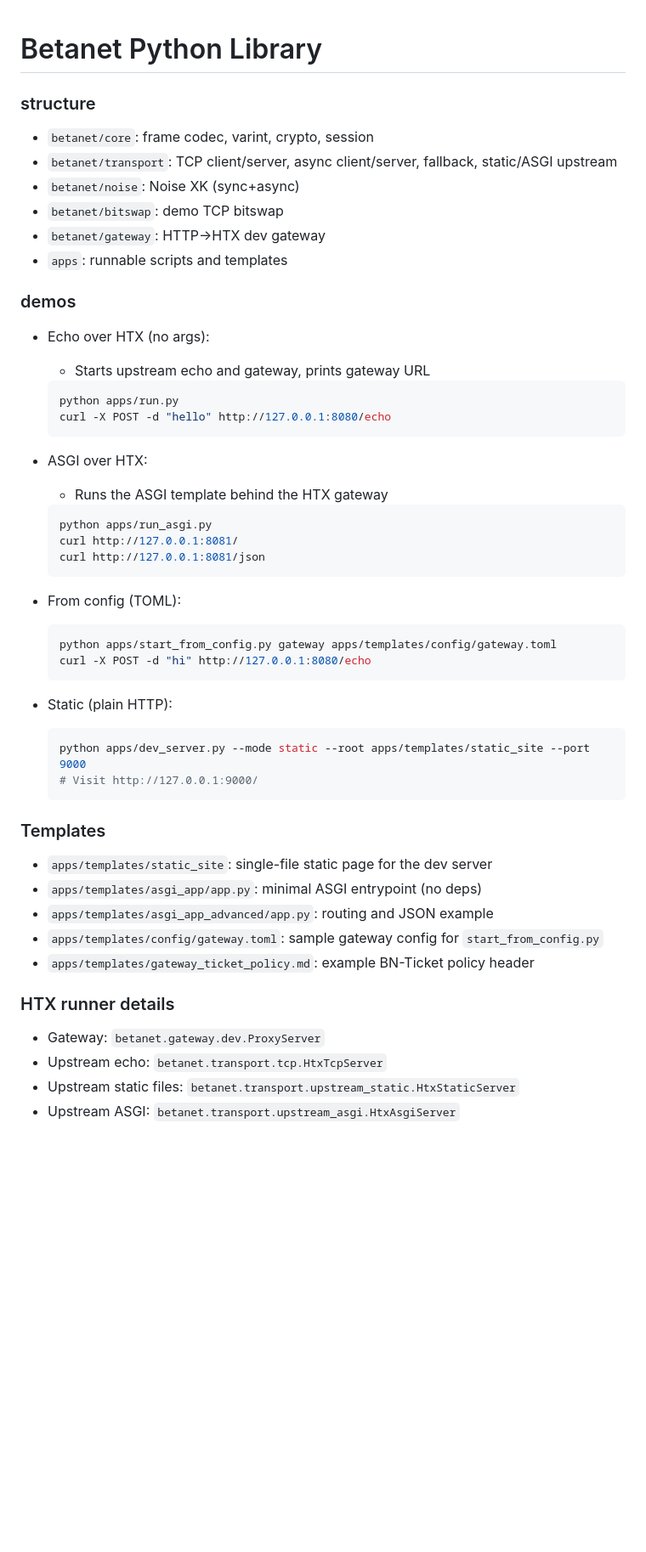
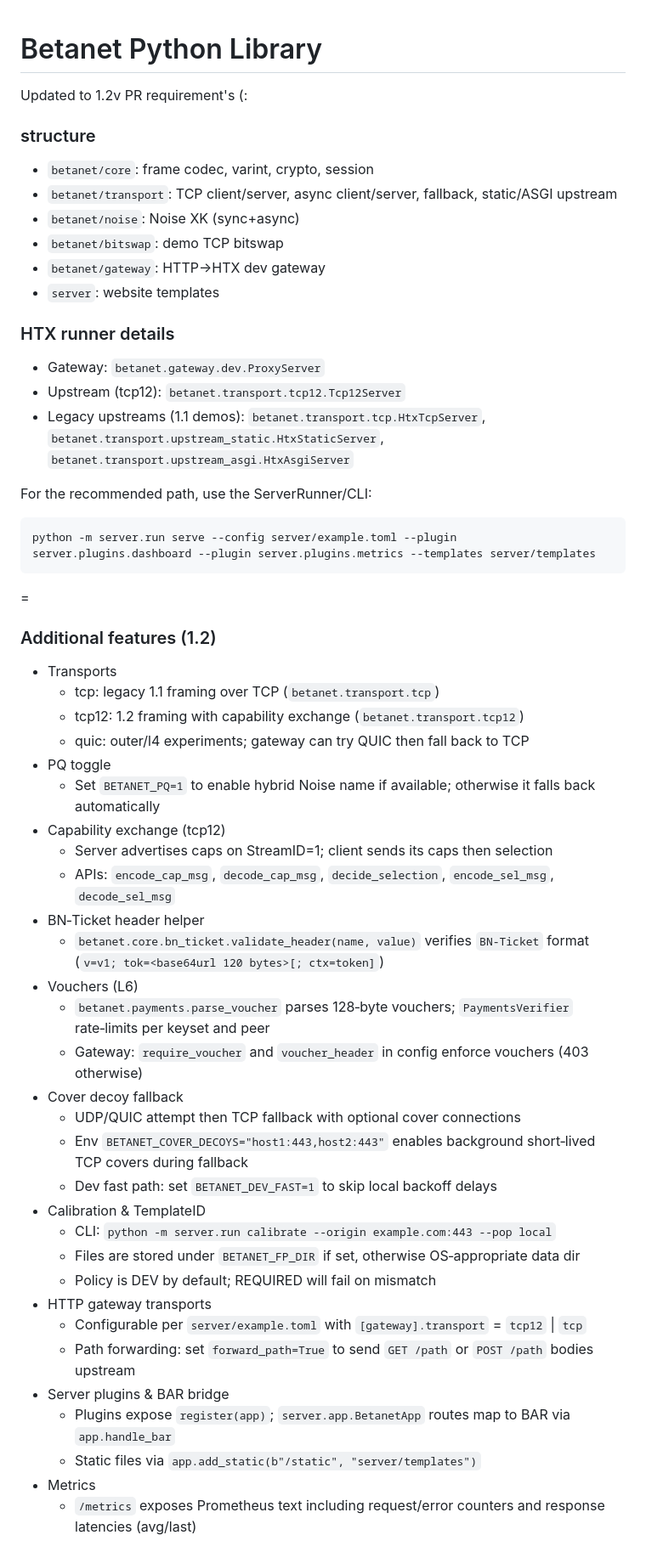
Before and after one commit to 0x251/Betanet-Lib, a Markdown page: README.md, the part around one of its changes. Shown at 85% size. Drawn GitHub-style; blank space fills up the shorter version.

````diff
--- a/README.md
+++ b/README.md
@@ -1,5 +1,6 @@
 # Betanet Python Library
 
+Updated to 1.2v PR requirement's (:
 
 ### structure
 
@@ -8,52 +9,57 @@
 - `betanet/noise`: Noise XK (sync+async)
 - `betanet/bitswap`: demo TCP bitswap
 - `betanet/gateway`: HTTP→HTX dev gateway
-- `apps`: runnable scripts and templates
+- `server`: website templates
 
-### demos
-
-- Echo over HTX (no args):
-  - Starts upstream echo and gateway, prints gateway URL
-  ```bash
-  python apps/run.py
-  curl -X POST -d "hello" http://127.0.0.1:8080/echo
-  ```
-
-- ASGI over HTX:
-  - Runs the ASGI template behind the HTX gateway
-  ```bash
-  python apps/run_asgi.py
-  curl http://127.0.0.1:8081/
-  curl http://127.0.0.1:8081/json
-  ```
-
-- From config (TOML):
-  ```bash
-  python apps/start_from_config.py gateway apps/templates/config/gateway.toml
-  curl -X POST -d "hi" http://127.0.0.1:8080/echo
-  ```
-
-- Static (plain HTTP):
-  ```bash
-  python apps/dev_server.py --mode static --root apps/templates/static_site --port 9000
-  # Visit http://127.0.0.1:9000/
-  ```
-
-### Templates
-
-- `apps/templates/static_site`: single-file static page for the dev server
-- `apps/templates/asgi_app/app.py`: minimal ASGI entrypoint (no deps)
-- `apps/templates/asgi_app_advanced/app.py`: routing and JSON example
-- `apps/templates/config/gateway.toml`: sample gateway config for `start_from_config.py`
-- `apps/templates/gateway_ticket_policy.md`: example BN-Ticket policy header
 
 ### HTX runner details
 
 - Gateway: `betanet.gateway.dev.ProxyServer`
-- Upstream echo: `betanet.transport.tcp.HtxTcpServer`
-- Upstream static files: `betanet.transport.upstream_static.HtxStaticServer`
-- Upstream ASGI: `betanet.transport.upstream_asgi.HtxAsgiServer`
+- Upstream (tcp12): `betanet.transport.tcp12.Tcp12Server`
+- Legacy upstreams (1.1 demos): `betanet.transport.tcp.HtxTcpServer`,
+  `betanet.transport.upstream_static.HtxStaticServer`, `betanet.transport.upstream_asgi.HtxAsgiServer`
+
+For the recommended path, use the ServerRunner/CLI:
+
+```bash
+python -m server.run serve --config server/example.toml --plugin server.plugins.dashboard --plugin server.plugins.metrics --templates server/templates
+```
+=
 
 
 
 
+
+### Additional features (1.2)
+
+- Transports
+  - tcp: legacy 1.1 framing over TCP (`betanet.transport.tcp`)
+  - tcp12: 1.2 framing with capability exchange (`betanet.transport.tcp12`)
+  - quic: outer/l4 experiments; gateway can try QUIC then fall back to TCP
+- PQ toggle
+  - Set `BETANET_PQ=1` to enable hybrid Noise name if available; otherwise it falls back automatically
+- Capability exchange (tcp12)
+  - Server advertises caps on StreamID=1; client sends its caps then selection
+  - APIs: `encode_cap_msg`, `decode_cap_msg`, `decide_selection`, `encode_sel_msg`, `decode_sel_msg`
+- BN‑Ticket header helper
+  - `betanet.core.bn_ticket.validate_header(name, value)` verifies `BN-Ticket` format (`v=v1; tok=<base64url 120 bytes>[; ctx=token]`)
+- Vouchers (L6)
+  - `betanet.payments.parse_voucher` parses 128‑byte vouchers; `PaymentsVerifier` rate‑limits per keyset and peer
+  - Gateway: `require_voucher` and `voucher_header` in config enforce vouchers (403 otherwise)
+- Cover decoy fallback
+  - UDP/QUIC attempt then TCP fallback with optional cover connections
+  - Env `BETANET_COVER_DECOYS="host1:443,host2:443"` enables background short‑lived TCP covers during fallback
+  - Dev fast path: set `BETANET_DEV_FAST=1` to skip local backoff delays
+- Calibration & TemplateID
+  - CLI: `python -m server.run calibrate --origin example.com:443 --pop local`
+  - Files are stored under `BETANET_FP_DIR` if set, otherwise OS‑appropriate data dir
+  - Policy is DEV by default; REQUIRED will fail on mismatch
+- HTTP gateway transports
+  - Configurable per `server/example.toml` with `[gateway].transport` = `tcp12` | `tcp`
+  - Path forwarding: set `forward_path=True` to send `GET /path` or `POST /path` bodies upstream
+- Server plugins & BAR bridge
+  - Plugins expose `register(app)`; `server.app.BetanetApp` routes map to BAR via `app.handle_bar`
+  - Static files via `app.add_static(b"/static", "server/templates")`
+- Metrics
+  - `/metrics` exposes Prometheus text including request/error counters and response latencies (avg/last)
+
````
Also changed, not shown: other parts of README.md (+139 -127 lines).
